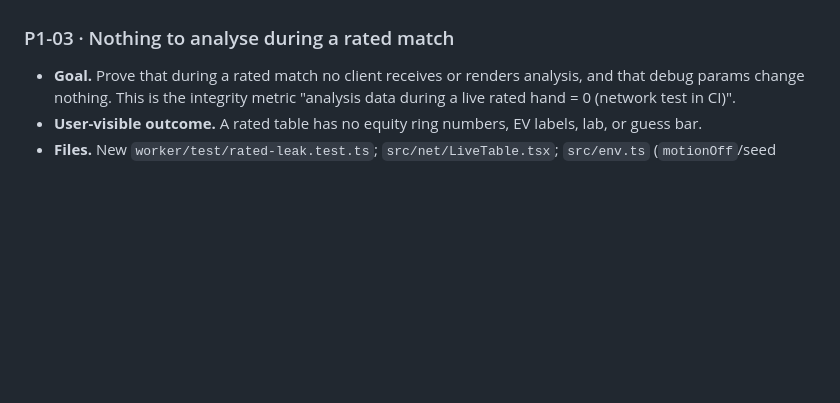
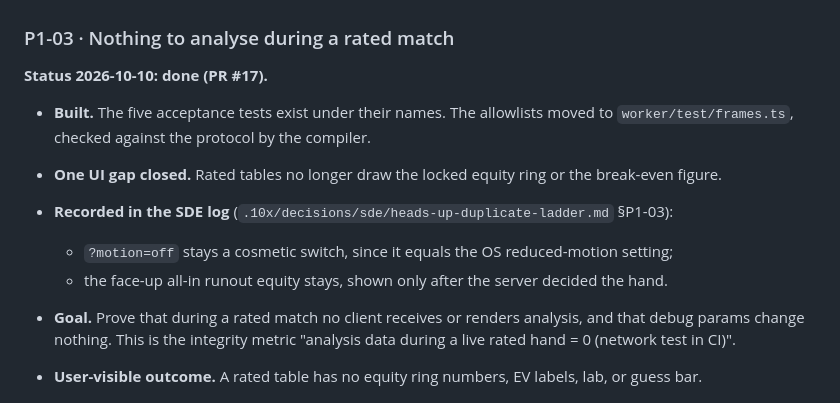
Before and after one commit to Backpacked333/QuantPoker, a Markdown page: .10x/tickets.md, the part around the change. Rendered like a GitHub page; blank space fills up the shorter version.

Commit message:
state(sde): P1-03 log and ticket status
Records what P1-03 proved and changed, the two reversible calls (?motion
stays cosmetic; the post-decision runout equity stays), and the reconnect
after match_end that P1-04 should handle.

Co-Authored-By: Claude Opus 5.5 <noreply@anthropic.com>
Claude-Session: https://claude.ai/code/session_01PMpUgmBiksSqbQV3aV4V2j

```diff
--- a/.10x/tickets.md
+++ b/.10x/tickets.md
@@ -580,6 +580,14 @@ Rated matches use `MatchKind 'hu-rated'`. Everything below is additive; casual H
 - **Review fold-in.** Security item 4 (commitment and reuse).
 
 ### P1-03 · Nothing to analyse during a rated match
+
+**Status 2026-10-10: done (PR #17).**
+
+- **Built.** The five acceptance tests exist under their names. The allowlists moved to `worker/test/frames.ts`, checked against the protocol by the compiler.
+- **One UI gap closed.** Rated tables no longer draw the locked equity ring or the break-even figure.
+- **Recorded in the SDE log** (`.10x/decisions/sde/heads-up-duplicate-ladder.md` §P1-03):
+  - `?motion=off` stays a cosmetic switch, since it equals the OS reduced-motion setting;
+  - the face-up all-in runout equity stays, shown only after the server decided the hand.
 
 - **Goal.** Prove that during a rated match no client receives or renders analysis, and that debug params change nothing. This is the integrity metric "analysis data during a live rated hand = 0 (network test in CI)".
 - **User-visible outcome.** A rated table has no equity ring numbers, EV labels, lab, or guess bar.
```
Also changed, not shown: 2 other files.
